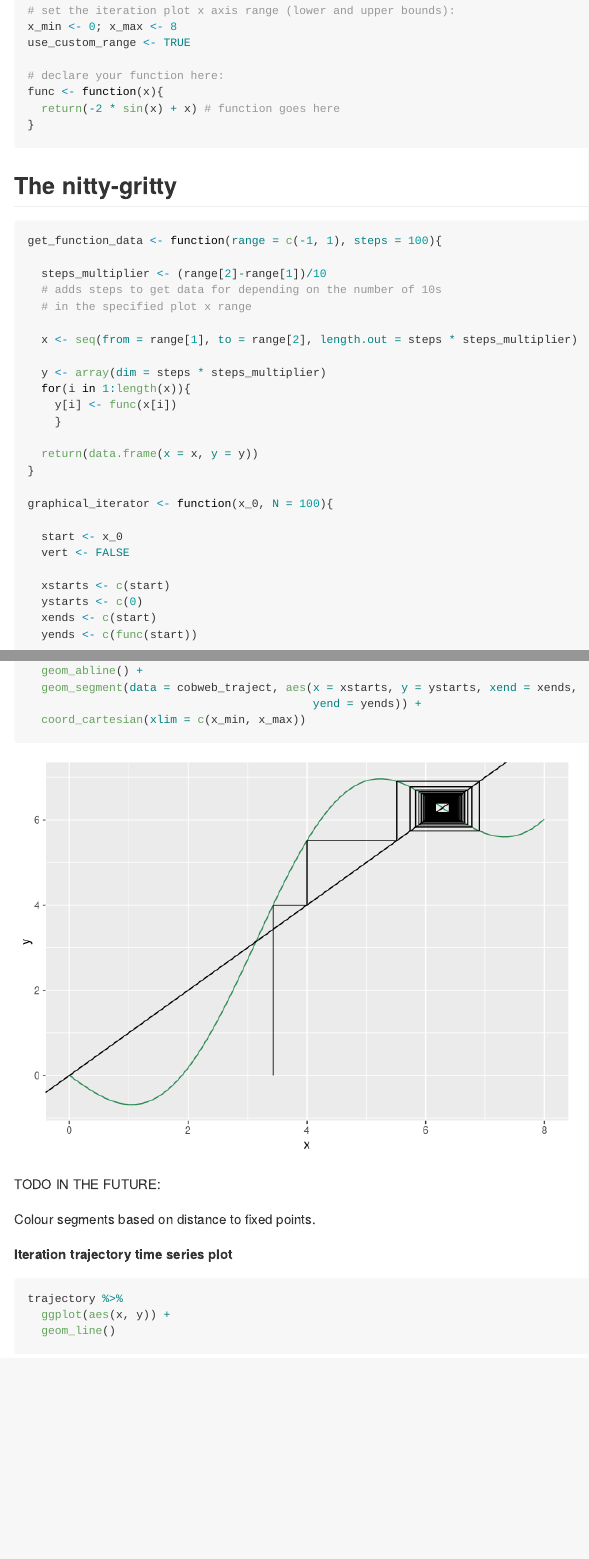
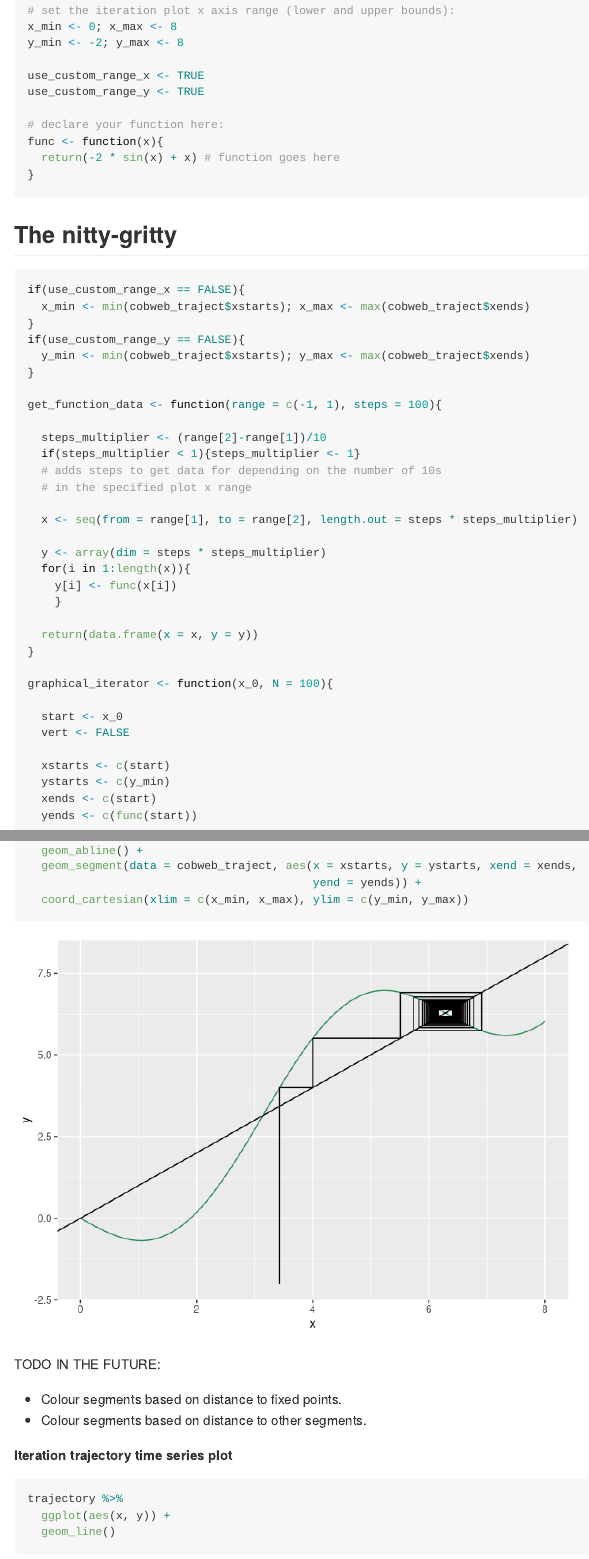
Before and after one commit to phileasdg/Graphical-Iteration-in-R, an R Markdown document (Slightly complexified version (but easier to use IMO)/Graphical iterator.Rmd): the page in a window 1100 px wide, from 360 px down, and a second part further down, joined at a grey line. Rendered offline with R 4.5, knitr and Pandoc, with nearby package versions.

Commit message:
Introduced optional manual axes specification for plots

````diff
--- a/Slightly complexified version (but easier to use IMO)/Graphical iterator.Rmd
+++ b/Slightly complexified version (but easier to use IMO)/Graphical iterator.Rmd
@@ -38,7 +38,10 @@ N = 100
 
 # set the iteration plot x axis range (lower and upper bounds):
 x_min <- 0; x_max <- 8
-use_custom_range <- TRUE
+y_min <- -2; y_max <- 8
+
+use_custom_range_x <- TRUE
+use_custom_range_y <- TRUE
 
 # declare your function here:
 func <- function(x){
@@ -49,9 +52,17 @@ func <- function(x){
 ## The nitty-gritty
 
 ```{r}
+if(use_custom_range_x == FALSE){
+  x_min <- min(cobweb_traject$xstarts); x_max <- max(cobweb_traject$xends)
+}
+if(use_custom_range_y == FALSE){
+  y_min <- min(cobweb_traject$xstarts); y_max <- max(cobweb_traject$xends)
+}
+
 get_function_data <- function(range = c(-1, 1), steps = 100){
 
   steps_multiplier <- (range[2]-range[1])/10
+  if(steps_multiplier < 1){steps_multiplier <- 1}
   # adds steps to get data for depending on the number of 10s
   # in the specified plot x range
 
@@ -71,7 +82,7 @@ graphical_iterator <- function(x_0, N = 100){
   vert <- FALSE
 
   xstarts <- c(start)
-  ystarts <- c(0)
+  ystarts <- c(y_min)
   xends <- c(start)
   yends <- c(func(start))
 
@@ -132,12 +140,13 @@ plot_data %>%
   geom_abline() +
   geom_segment(data = cobweb_traject, aes(x = xstarts, y = ystarts, xend = xends,
                                           yend = yends)) +
-  coord_cartesian(xlim = c(x_min, x_max))
+  coord_cartesian(xlim = c(x_min, x_max), ylim = c(y_min, y_max))
 ```
 
 TODO IN THE FUTURE:
 
-Colour segments based on distance to fixed points.
+- Colour segments based on distance to fixed points.
+- Colour segments based on distance to other segments.
 
 **Iteration trajectory time series plot**
 
````
Also changed, not shown: Slightly complexified version (but easier to use IMO)/Graphical-iterator.md (+16 -7 lines), Slightly complexified version (but easier to use IMO)/Graphical-iterator.pdf, Slightly complexified version (but easier to use IMO)/Graphical-iterator_files/figure-gfm/unnamed-chunk-3-1.png, Slightly complexified version (but easier to use IMO)/Graphical iterator.Rmd (3 more changed lines).
